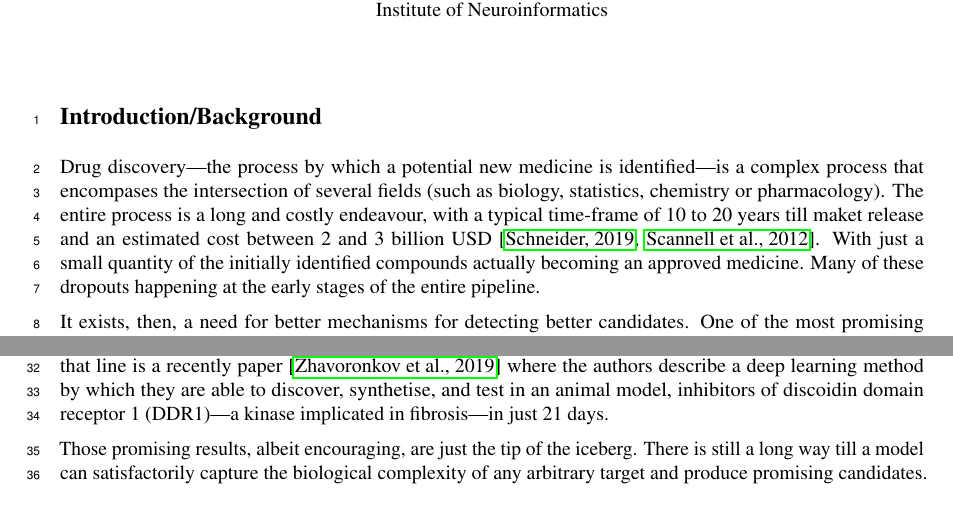
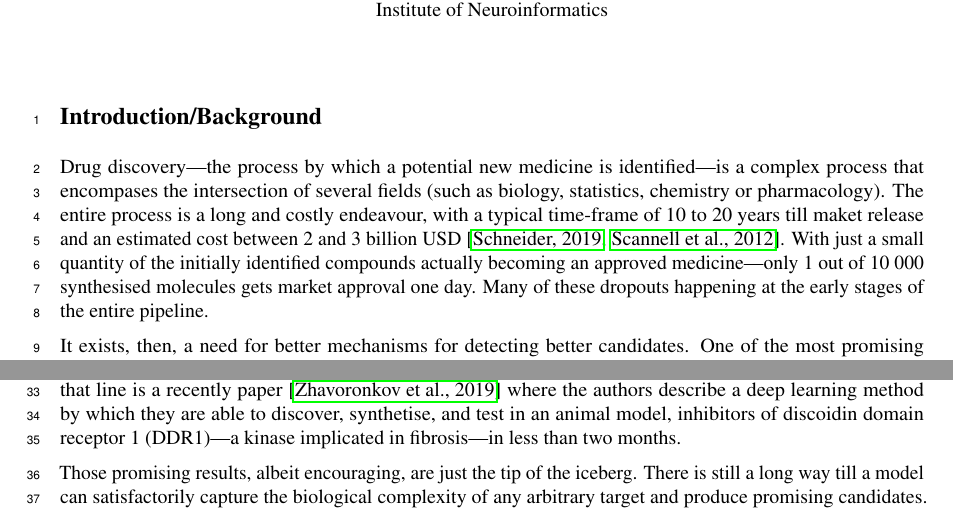
Before and after one commit to niladell/msc-thesis-proposal, a LaTeX thesis (thesis-proposal.tex): two parts of page 1 of 4, joined at a grey line, cut so that both start at the same text. Compiled offline with pdfLaTeX.

Commit message:
Small changes

```diff
--- a/thesis-proposal.tex
+++ b/thesis-proposal.tex
@@ -36,8 +36,8 @@ Drug discovery—the process by which a potential new medicine is identified---i
  endeavour, with a typical time-frame of 10 to 20 years till maket release and an
  estimated cost between 2 and 3 billion USD \cite{Schneider2019, Scannell2012}. With
  just a small quantity of the initially identified compounds actually becoming an
- approved medicine. Many of these dropouts happening at the early stages of the entire
- pipeline.
+ approved medicine—only 1 out of 10 000 synthesised molecules gets market approval one
+ day. Many of these dropouts happening at the early stages of the entire pipeline.
 
 It exists, then, a need for better mechanisms for detecting better candidates. One of
  the most promising directions is to improve the \emph{in-silico}
@@ -92,8 +92,8 @@ Another of the big challenges is to unify all the aspects of drug-discovery and
  to incorporate all the rellevant biological information when designing possible
  candidate molecules. An initial success story on that line is a recently paper
  \cite{Zhavoronkov2019} where the authors describe a deep learning method by which they
- are able to discover, synthetise, and test in an animal model, inhibitors of discoidin domain receptor 1 (DDR1)—a kinase
- implicated in fibrosis—in just 21 days.
+ are able to discover, synthetise, and test in an animal model, inhibitors of discoidin
+ domain receptor 1 (DDR1)—a kinase implicated in fibrosis—in less than two months.
 
 Those promising results, albeit encouraging, are just the tip of the iceberg. There is
 still a long way till a model can satisfactorily capture the biological complexity of
```
